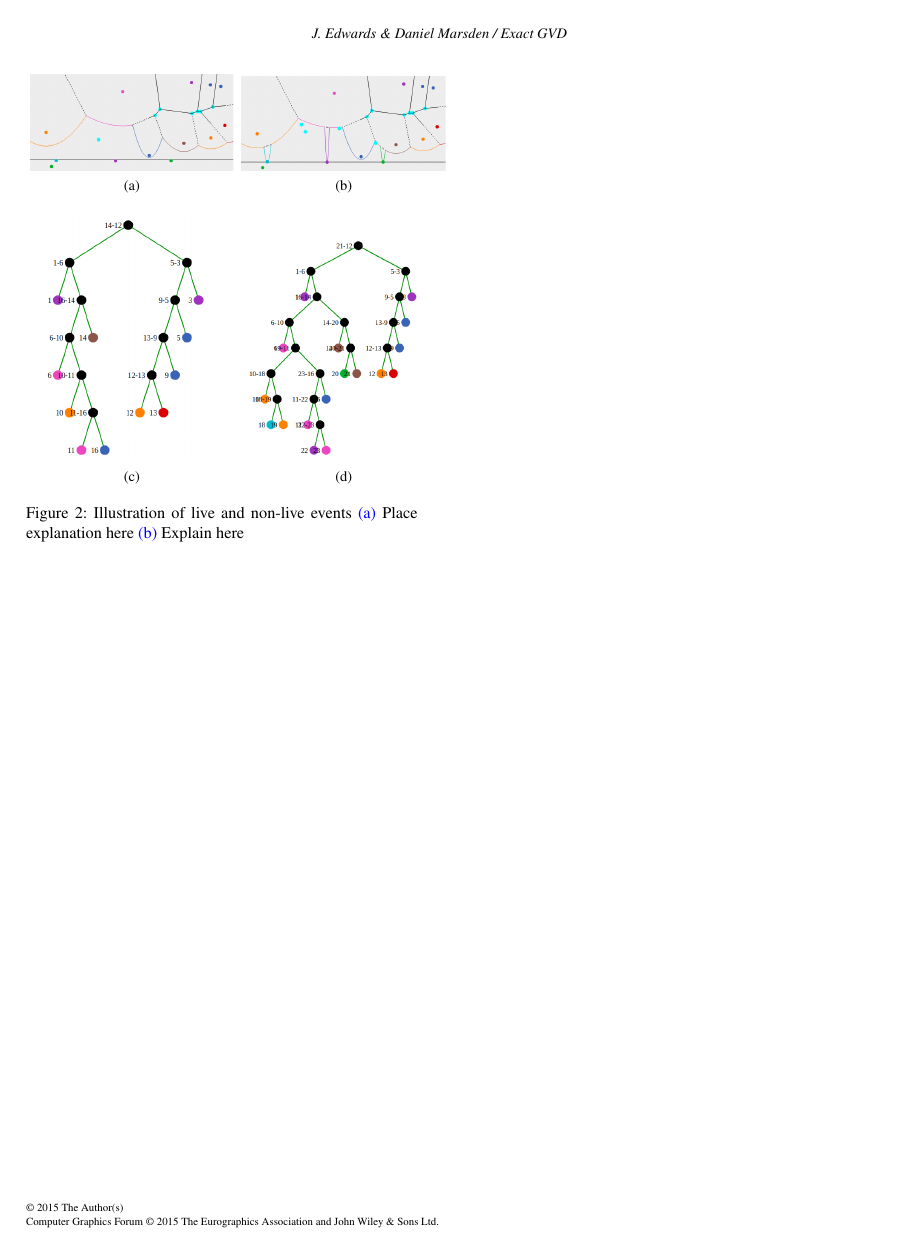
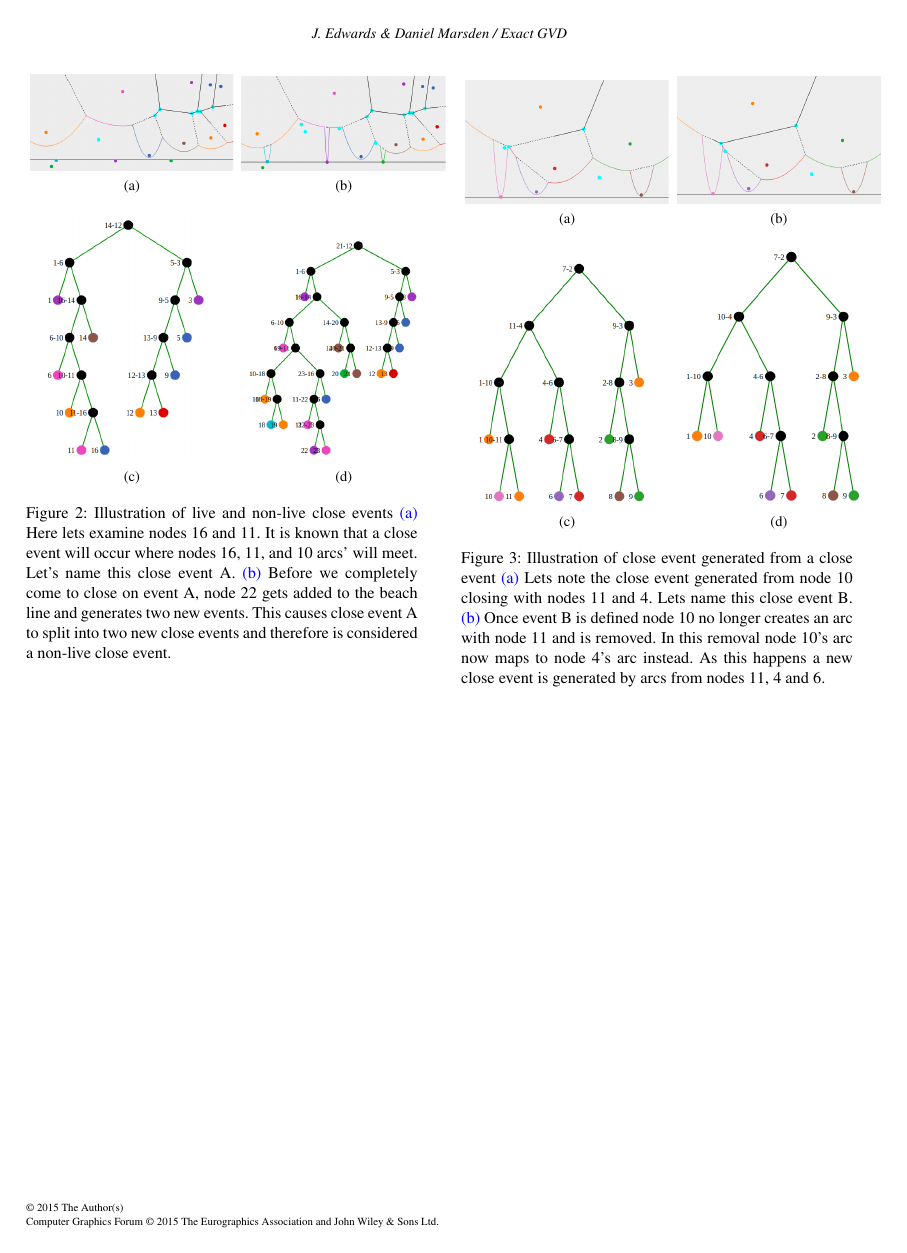
Before and after one commit to gitdaddy/gvd_paper, a LaTeX document (paper.tex): page 3 of 3. Compiled offline with pdfLaTeX.

Commit message:
illustration of close event generated from close event

```diff
--- a/paper.tex
+++ b/paper.tex
@@ -298,11 +298,32 @@ Place related work here
 	\subfloat[][]{
 		\label{fig:non_live_tree}
 		\includegraphics[width=0.52\columnwidth]{fig2_d.png} }
-	\caption{Illustration of live and non-live events
-		\protect\subref{fig:sweepA} Place explanation here
-		\protect\subref{fig:sweepB} Explain here
+	\caption{Illustration of live and non-live close events
+		\protect\subref{fig:live_event} Here lets examine nodes 16 and 11. It is known that a close event will occur where nodes 16, 11, and 10 arcs' will meet. Let's name this close event A.
+		\protect\subref{fig:live_event_tree} Before we completely come to close on event A, node 22 gets added to the beach line and generates two new events. This causes  close event A to split into two new close events and therefore is considered a non-live close event.
 	}
-	\label{fig:wavefront}
+	\label{fig:live_events}
+\end{figure}
+
+\begin{figure}
+	\centering
+	\subfloat[][]{
+		\label{fig:close_eventA}
+		\includegraphics[width=0.52\columnwidth]{fig3_a.png} }
+	\subfloat[][]{
+		\label{fig:close_eventB}
+		\includegraphics[width=0.52\columnwidth]{fig3_b.png} } \\
+	\subfloat[][]{
+		\label{fig:close_eventC}
+		\includegraphics[width=0.52\columnwidth]{fig3_c.png} }
+	\subfloat[][]{
+		\label{fig:close_eventD}
+		\includegraphics[width=0.52\columnwidth]{fig3_d.png} }
+	\caption{Illustration of close event generated from a close event
+		\protect\subref{fig:close_eventA} Lets note the close event generated from node 10 closing with nodes 11 and 4. Lets name this close event B.
+		\protect\subref{fig:close_eventB} Once event B is defined node 10 no longer creates an arc with node 11 and is removed. In this removal node 10's arc now maps to node 4's arc instead. As this happens a new close event is generated by arcs from nodes 11, 4 and 6.
+	}
+	\label{fig:close_events}
 \end{figure}
 
 
```
Also changed, not shown: figs/fig3_a.png (added), figs/fig3_b.png (added), figs/fig3_c.png (added), figs/fig3_d.png (added), paper.tex (2 more changed lines), 2 other files.
